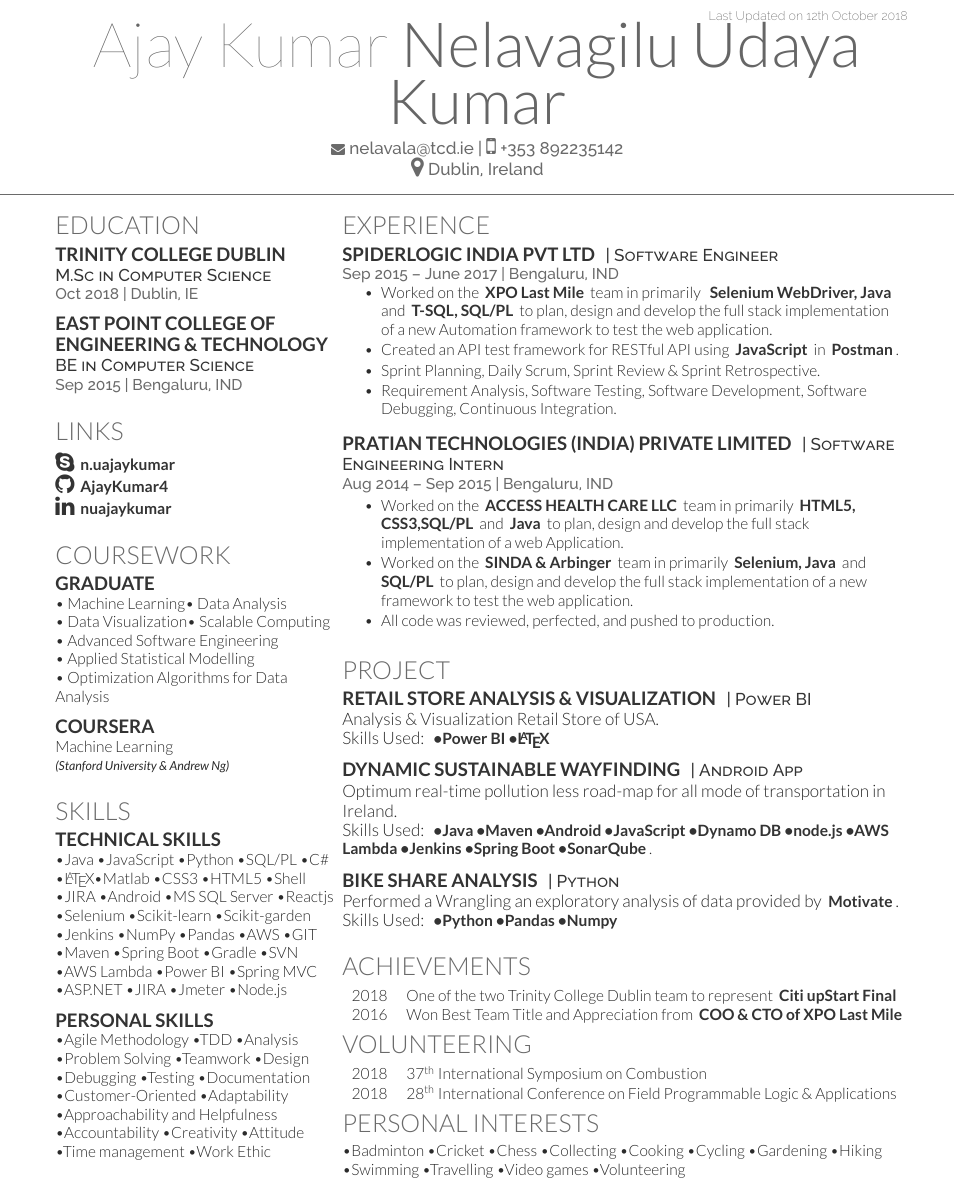
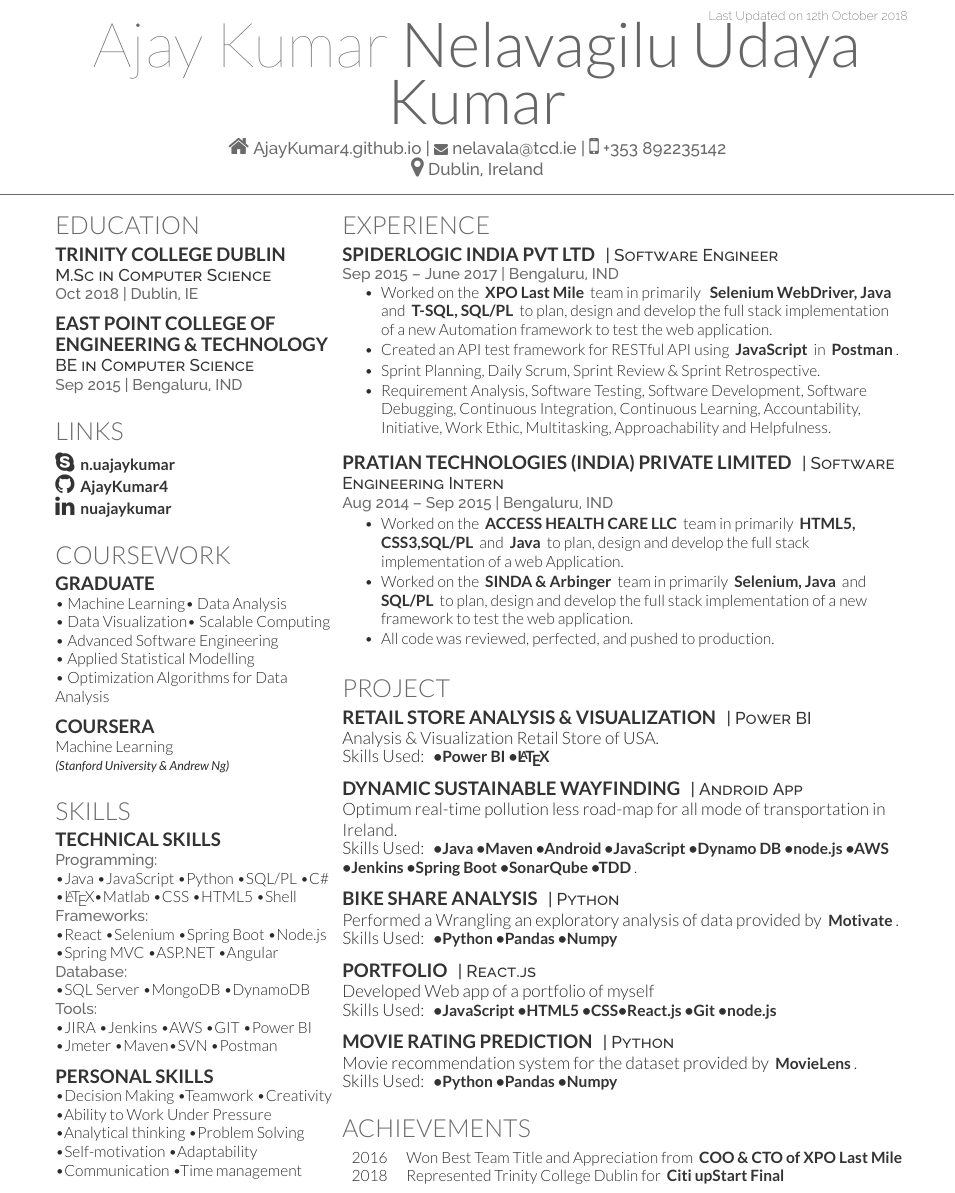
Before and after one commit to ajaykumar4/AJ-Resume, a LaTeX CV (aj-resume.tex): part of the page before the commit and part of page 1 of 2 after it, cut so that both start at the same text. Compiled offline with XeLaTeX.

Commit message:
updated the CV
updated the CV

```diff
--- a/aj-resume.tex
+++ b/aj-resume.tex
@@ -55,7 +55,7 @@
 \usepackage{fancyhdr}
 
 \pagestyle{fancy}
-\fancyhf{}\usepackage{fontawesome}
+\fancyhf{}
 
 \begin{document}
 
@@ -73,7 +73,7 @@
 %%%%%%%%%%%%%%%%%%%%%%%%%%%%%%%%%%%%%%
 
 \namesection{Ajay Kumar}{Nelavagilu Udaya Kumar} {\urlstyle{same}
-%\homepagesymbol{}\url{http://debarghyadas.com} |
+\href{https://ajaykumar4.github.io}{\homepagesymbol{}{AjayKumar4.github.io}} |
 \href{mailto:nelavala@tcd.ie}{\emailsymbol{}nelavala@tcd.ie} |
 \mobilephonesymbol{}+353 892235142 \\
 \locationsymbol{}\address{Dublin, Ireland}
@@ -142,26 +142,21 @@ Machine Learning \\
 
 \section{Skills}
 \subsection{Technical Skills}
+\location{Programming:}
 \textbullet{}Java \textbullet{}JavaScript \textbullet{}Python
 \textbullet{}SQL/PL \textbullet{}C\# \textbullet{}\LaTeX \textbullet{}Matlab
-\textbullet{}CSS3 \textbullet{}HTML5 \textbullet{}Shell
-\textbullet{}JIRA \textbullet{}Android
-\textbullet{}MS SQL Server \textbullet{}Reactjs \textbullet{}Selenium
-\textbullet{}Scikit-learn \textbullet{}Scikit-garden \textbullet{}Jenkins
-\textbullet{}NumPy \textbullet{}Pandas \textbullet{}AWS \textbullet{}GIT
-\textbullet{}Maven \textbullet{}Spring Boot  \textbullet{}Gradle
- \textbullet{}SVN \textbullet{}AWS Lambda \textbullet{}Power BI
-\textbullet{}Spring MVC  \textbullet{}ASP.NET \textbullet{}JIRA \textbullet{}Jmeter
-\textbullet{}Node.js \\
+\textbullet{}CSS \textbullet{}HTML5 \textbullet{}Shell
+\location{Frameworks:}
+\textbullet{}React \textbullet{}Selenium \textbullet{}Spring Boot \textbullet{}Node.js \textbullet{}Spring MVC \textbullet{}ASP.NET \textbullet{}Angular\\
+%\textbullet{}Scikit \textbullet{}NumPy \textbullet{}Pandas
+\location{Database:}
+\textbullet{}SQL Server \textbullet{}MongoDB \textbullet{}DynamoDB\\
+\location{Tools:}
+\textbullet{}JIRA \textbullet{}Jenkins \textbullet{}AWS \textbullet{}GIT \textbullet{}Power BI \textbullet{}Jmeter \textbullet{}Maven\textbullet{}SVN  \textbullet{}Postman
 \sectionsep
 \subsection{Personal Skills}
-\textbullet{}Agile Methodology \textbullet{}TDD \textbullet{}Analysis
-\textbullet{}Problem Solving \textbullet{}Teamwork \textbullet{}Design
-\textbullet{}Debugging \textbullet{}Testing \textbullet{}Documentation
-\textbullet{}Customer-Oriented \textbullet{}Adaptability
-\textbullet{}Approachability and Helpfulness \textbullet{}Accountability
-\textbullet{}Creativity \textbullet{}Attitude \textbullet{}Time management
-\textbullet{}Work Ethic\\
+\textbullet{}Decision Making \textbullet{}Teamwork \textbullet{}Creativity \textbullet{}Ability to Work Under Pressure \textbullet{}Analytical thinking \textbullet{}Problem Solving \textbullet{}Self-motivation  \textbullet{}Adaptability \textbullet{}Communication
+\textbullet{}Time management %\textbullet{}Approachability and Helpfulness \textbullet{}Accountability %\textbullet{}Continuous Learning \textbullet{}Initiative \textbullet{}Work Ethic \textbullet{}Multitasking\\
 \sectionsep
 
 %%%%%%%%%%%%%%%%%%%%%%%%%%%%%%%%%%%%%%
@@ -188,7 +183,7 @@ Machine Learning \\
 \item Worked on the \href{https://www.xpo.com/solutions/transportation/last-mile}{\highlighttext{XPO Last Mile}} team in primarily \highlighttext{ Selenium WebDriver, Java} and \highlighttext{T-SQL, SQL/PL} to plan, design and develop the full stack implementation of a new Automation framework to test the web application.
 \item Created an API test framework for RESTful API using \highlighttext{JavaScript} in \highlighttext{Postman}.
 \item Sprint Planning, Daily Scrum, Sprint Review \& Sprint Retrospective.
-\item Requirement Analysis, Software Testing, Software Development, Software Debugging, Continuous Integration.
+\item Requirement Analysis, Software Testing, Software Development, Software Debugging, Continuous Integration, Continuous Learning, Accountability, Initiative, Work Ethic, Multitasking, Approachability and Helpfulness.
 \end{tightemize}
 \sectionsep
 
@@ -242,7 +237,7 @@ Skills Used: \highlighttext{\textbullet{}Power BI \textbullet{}\LaTeX}
 \descript{| Android App}
 %\location{Jan 2018 – April 2018}
 Optimum real-time pollution less road-map for all mode of transportation in Ireland.\\
-Skills Used: \highlighttext{\textbullet{}Java \textbullet{}Maven \textbullet{}Android \textbullet{}JavaScript \textbullet{}Dynamo DB \textbullet{}node.js \textbullet{}AWS Lambda \textbullet{}Jenkins \textbullet{}Spring Boot \textbullet{}SonarQube}.
+Skills Used: \highlighttext{\textbullet{}Java \textbullet{}Maven \textbullet{}Android \textbullet{}JavaScript \textbullet{}Dynamo DB \textbullet{}node.js \textbullet{}AWS \textbullet{}Jenkins \textbullet{}Spring Boot \textbullet{}SonarQube \textbullet{}TDD}.
 \sectionsep
 
 \runsubsection{\href{https://github.com/AjayKumar4/Bike_Share_Analysis}{BIKE SHARE ANALYSIS}}
@@ -252,14 +247,28 @@ Performed a Wrangling an exploratory analysis of data provided by \href{https://
 Skills Used: \highlighttext{\textbullet{}Python \textbullet{}Pandas \textbullet{}Numpy}
 \sectionsep
 
+\runsubsection{\href{https://github.com/AjayKumar4/portfolio}{PORTFOLIO}}
+\descript{| React.js}
+%\location{Jan 2018 – JAN 2018}
+Developed Web app of a portfolio of myself\\
+Skills Used: \highlighttext{\textbullet{}JavaScript \textbullet{}HTML5 \textbullet{}CSS\textbullet{}React.js \textbullet{}Git \textbullet{}node.js}
+\sectionsep
+
+\runsubsection{\href{https://github.com/AjayKumar4/Movie-ratings-prediction-using-MovieLens-Dataset}{MOVIE RATING PREDICTION}}
+\descript{| Python}
+%\location{Jan 2018 – JAN 2018}
+Movie recommendation system for the dataset provided by \href{https://movielens.org/}{\highlighttext{MovieLens}}.\\
+Skills Used: \highlighttext{\textbullet{}Python \textbullet{}Pandas \textbullet{}Numpy}
+\sectionsep
+
 %%%%%%%%%%%%%%%%%%%%%%%%%%%%%%%%%%%%%%
 %     ACHIEVEMENTS
 %%%%%%%%%%%%%%%%%%%%%%%%%%%%%%%%%%%%%%
 
 \section{Achievements}
 \begin{tabular}{rll}
-2018	 & One of the two Trinity College Dublin team to represent \highlighttext{Citi upStart Final} \\
 2016     & Won Best Team Title and Appreciation from \highlighttext{COO \& CTO of \href{https://www.xpo.com/solutions/transportation/last-mile}{XPO Last Mile}}  \\
+2018	 & Represented Trinity College Dublin for \highlighttext{Citi upStart Final} \\
 \end{tabular}
 %\sectionsep
 
@@ -267,23 +276,23 @@ Skills Used: \highlighttext{\textbullet{}Python \textbullet{}Pandas \textbullet{
 %     VOLUNTEERING
 %%%%%%%%%%%%%%%%%%%%%%%%%%%%%%%%%%%%%%
 
-\section{Volunteering}
-\begin{tabular}{rll}
-2018	 & \href{http://www.combustionsymposia.org/2018/home}{37\textsuperscript{th} International Symposium on Combustion} \\
-2018     & \href{https://fpl2018.org/}{28\textsuperscript{th} International Conference on Field Programmable Logic \& Applications} \\
-\end{tabular}
+%\section{Volunteering}
+%\begin{tabular}{rll}
+%2018	 & \href{http://www.combustionsymposia.org/2018/home}{37\textsuperscript{th} International Symposium on Combustion} \\
+%2018     & \href{https://fpl2018.org/}{28\textsuperscript{th} International Conference on Field Programmable Logic \& Applications} \\
+%\end{tabular}
 %\sectionsep
 
 %%%%%%%%%%%%%%%%%%%%%%%%%%%%%%%%%%%%%%
 %     PERSONAL INTERESTS
 %%%%%%%%%%%%%%%%%%%%%%%%%%%%%%%%%%%%%%
 
-\section{Personal Interests}
+%\section{Personal Interests}
 
-\textbullet{}Badminton \textbullet{}Cricket \textbullet{}Chess
-\textbullet{}Collecting \textbullet{}Cooking \textbullet{}Cycling
-\textbullet{}Gardening \textbullet{}Hiking \textbullet{}Swimming
-\textbullet{}Travelling \textbullet{}Video games \textbullet{}Volunteering
+%\textbullet{}Badminton \textbullet{}Cricket \textbullet{}Chess
+%\textbullet{}Collecting \textbullet{}Cooking \textbullet{}Cycling
+%\textbullet{}Gardening \textbullet{}Hiking \textbullet{}Swimming
+%\textbullet{}Travelling \textbullet{}Video games \textbullet{}Volunteering
 %\sectionsep
 
 \end{minipage}
```
Also changed, not shown: aj-resume.pdf, 5 other files.
